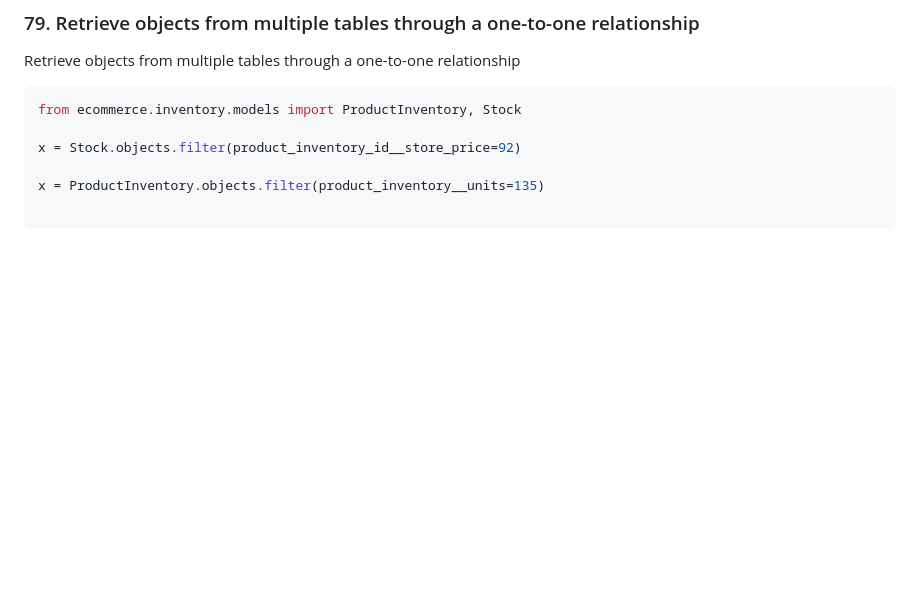
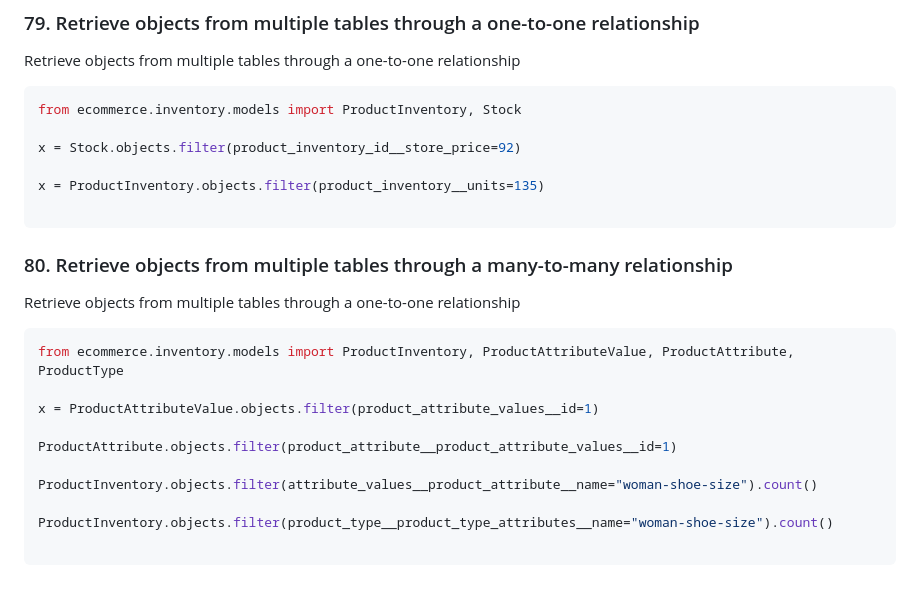
Before and after one commit to robinsonbrz/django-orm-mastery, a Markdown page: README.md, the part around the change. GitHub-like rendering; blank space fills up the shorter version.

Commit message:
chore: aula 80

````diff
--- a/README.md
+++ b/README.md
@@ -1603,3 +1603,19 @@ x = Stock.objects.filter(product_inventory_id__store_price=92)
 x = ProductInventory.objects.filter(product_inventory__units=135)
 
 ```
+### 80. Retrieve objects from multiple tables through a many-to-many relationship
+
+Retrieve objects from multiple tables through a one-to-one relationship
+
+```python
+from ecommerce.inventory.models import ProductInventory, ProductAttributeValue, ProductAttribute, ProductType
+
+x = ProductAttributeValue.objects.filter(product_attribute_values__id=1)
+
+ProductAttribute.objects.filter(product_attribute__product_attribute_values__id=1)
+
+ProductInventory.objects.filter(attribute_values__product_attribute__name="woman-shoe-size").count()
+
+ProductInventory.objects.filter(product_type__product_type_attributes__name="woman-shoe-size").count()
+
+```
````
